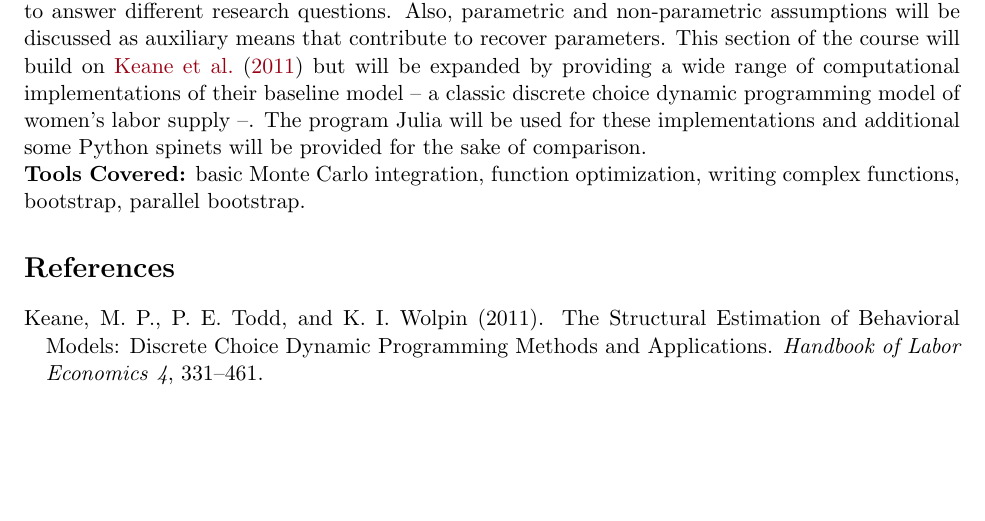
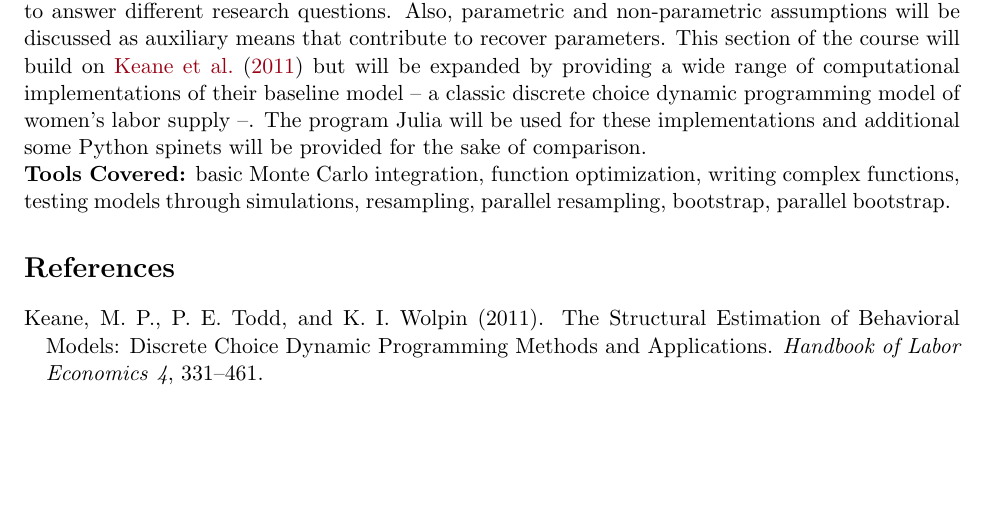
Before and after one commit to squipbar/PracticalComputing, a LaTeX paper (Syllabus.tex): part of page 2 of 2, cut so that both start at the same text. Compiled offline with pdfLaTeX.

Commit message:
ups jorge

```diff
--- a/Syllabus.tex
+++ b/Syllabus.tex
@@ -39,7 +39,7 @@
 \noindent \textbf{Instruction Material}: \href{http://home.uchicago.edu/~jorgelgarcia/}{\begin{scriptsize}http://home.uchicago.edu/~jorgelgarcia\end{scriptsize}}.
 
 \noindent \textbf{Description}: In this section structural models in Economics will be described briefly. In addition, structural and non-structural estimation will be recognized as approaches that enable the user to answer different research questions. Also, parametric and non-parametric assumptions will be discussed as auxiliary means that contribute to recover parameters. This section of the course will build on \citet{keane2011structural} but will be expanded by providing a wide range of computational implementations of their baseline model – a classic discrete choice dynamic programming model of women's labor supply –. The program Julia will be used for these implementations and additional some Python spinets will be provided for the sake of comparison.\\
-\textbf{Tools Covered:} basic Monte Carlo integration, function optimization, writing complex functions, bootstrap, parallel bootstrap.
+\textbf{Tools Covered:} basic Monte Carlo integration, function optimization, writing complex functions, testing models through simulations,  resampling, parallel resampling, bootstrap, parallel bootstrap.
 \bibliographystyle{chicago}
 \bibliography{BibtexFiles/Syllabus}
 \clearpage
```
